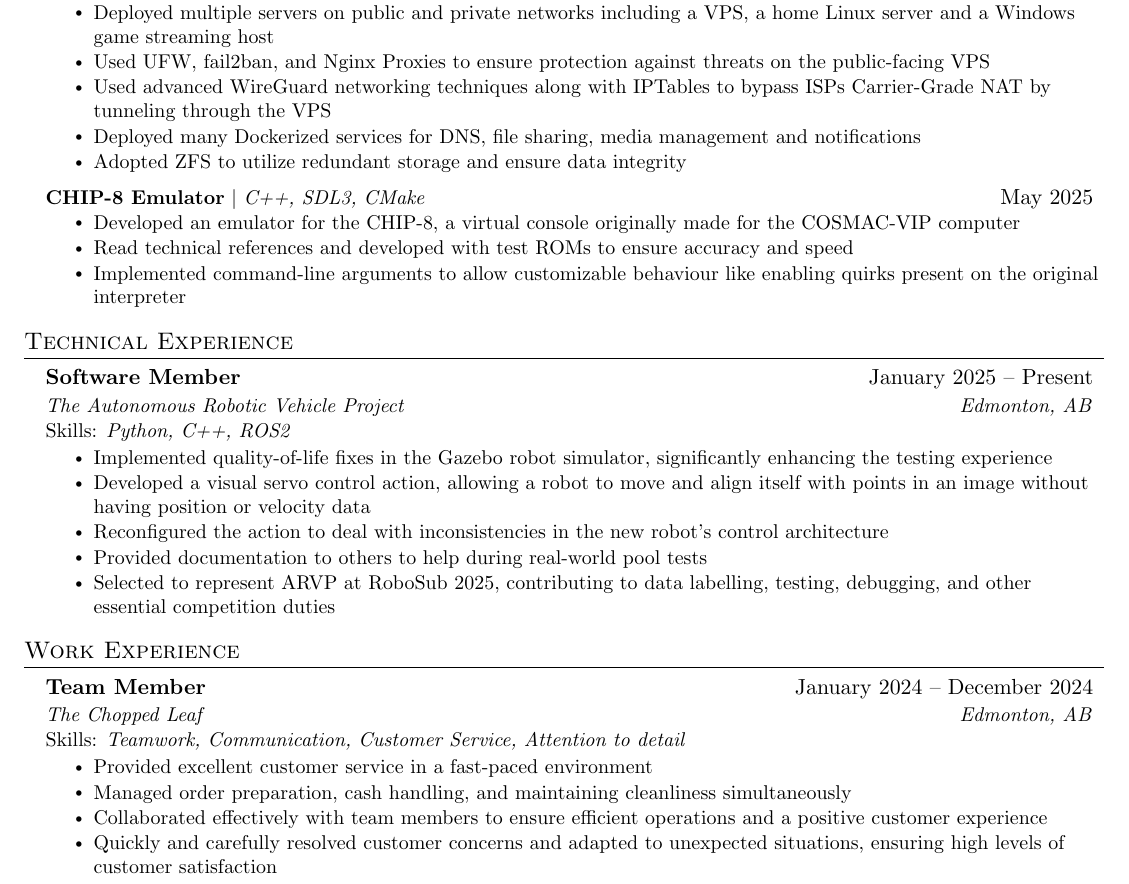
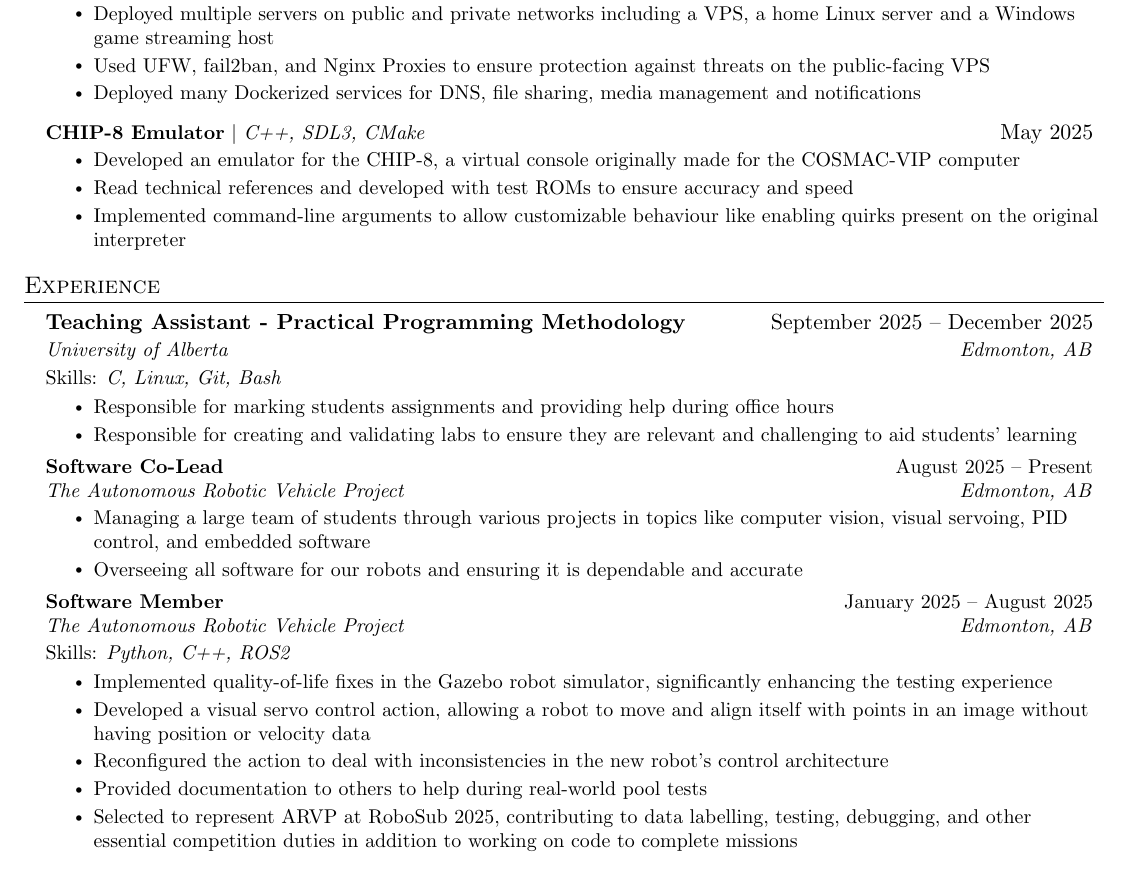
Before and after one commit to jwillb/resume, a LaTeX CV (general_resume.tex): part of the page, cut so that both start at the same text. Compiled offline with pdfLaTeX.

Commit message:
Add software co-lead and TA position, need to change items for each

```diff
--- a/general_resume.tex
+++ b/general_resume.tex
@@ -157,9 +157,7 @@
           \resumeItemListStart
             \resumeItem{Deployed multiple servers on public and private networks including a VPS, a home Linux server and a Windows game streaming host}
             \resumeItem{Used UFW, fail2ban, and Nginx Proxies to ensure protection against threats on the public-facing VPS}
-            \resumeItem{Used advanced WireGuard networking techniques along with IPTables to bypass ISPs Carrier-Grade NAT by tunneling through the VPS}
             \resumeItem{Deployed many Dockerized services for DNS, file sharing, media management and notifications}
-            \resumeItem{Adopted ZFS to utilize redundant storage and ensure data integrity}
           \resumeItemListEnd
       \resumeProjectHeading
           {\textbf{CHIP-8 Emulator} $|$ \emph{C++, SDL3, CMake}}{May 2025}
@@ -170,10 +168,25 @@
           \resumeItemListEnd
     \resumeSubHeadingListEnd
 %-----------EXPERIENCE-----------
-\section{Technical Experience}
+\section{Experience}
   \resumeSubHeadingListStart
+  	 \resumeSubheading
+      {Teaching Assistant - Practical Programming Methodology}{September 2025 -- December 2025}
+      {University of Alberta}{Edmonton, AB}
+      \resumeSubItem{Skills: \emph{C, Linux, Git, Bash}}
+      \resumeItemListStart
+        \resumeItem{Responsible for marking students assignments and providing help during office hours}
+        \resumeItem{Responsible for creating and validating labs to ensure they are relevant and challenging to aid students' learning}
+      \resumeItemListEnd
+  	\resumeSubheading
+      {Software Co-Lead}{August 2025 -- Present}
+      {The Autonomous Robotic Vehicle Project}{Edmonton, AB}
+      \resumeItemListStart
+        \resumeItem{Managing a large team of students through various projects in topics like computer vision, visual servoing, PID control, and embedded software}
+        \resumeItem{Overseeing all software for our robots and ensuring it is dependable and accurate}
+      \resumeItemListEnd
     \resumeSubheading
-      {Software Member}{January 2025 -- Present}
+      {Software Member}{January 2025 -- August 2025}
       {The Autonomous Robotic Vehicle Project}{Edmonton, AB}
      \resumeSubItem{Skills: \emph{Python, C++, ROS2}}
       \resumeItemListStart
@@ -181,23 +194,7 @@
         \resumeItem{Developed a visual servo control action, allowing a robot to move and align itself with points in an image without having position or velocity data}
         \resumeItem{Reconfigured the action to deal with inconsistencies in the new robot's control architecture}
         \resumeItem{Provided documentation to others to help during real-world pool tests}
-        \resumeItem{Selected to represent ARVP at RoboSub 2025, contributing to data labelling, testing, debugging, and other essential competition duties}
-      \resumeItemListEnd
-
-  \resumeSubHeadingListEnd
-
-\section{Work Experience}
-  \resumeSubHeadingListStart
-
-    \resumeSubheading
-      {Team Member}{January 2024 -- December 2024}
-      {The Chopped Leaf}{Edmonton, AB}
-      \resumeSubItem{Skills: \emph{Teamwork, Communication, Customer Service, Attention to detail}}
-      \resumeItemListStart
-        \resumeItem{Provided excellent customer service in a fast-paced environment}
-        \resumeItem{Managed order preparation, cash handling, and maintaining cleanliness simultaneously}
-        \resumeItem{Collaborated effectively with team members to ensure efficient operations and a positive customer experience}
-        \resumeItem{Quickly and carefully resolved customer concerns and adapted to unexpected situations, ensuring high levels of customer satisfaction}
+        \resumeItem{Selected to represent ARVP at RoboSub 2025, contributing to data labelling, testing, debugging, and other essential competition duties in addition to working on code to complete missions}
       \resumeItemListEnd
 
 % -----------Multiple Positions Heading-----------
```
